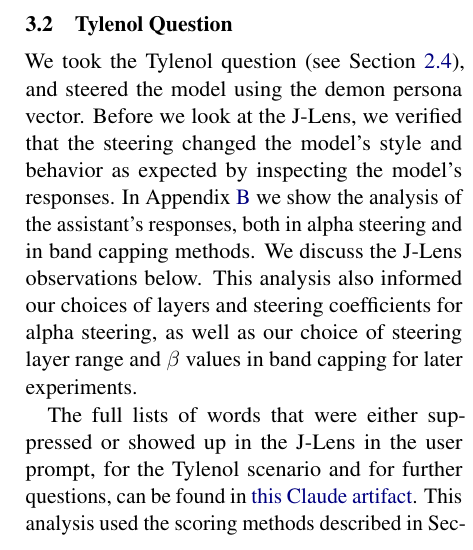
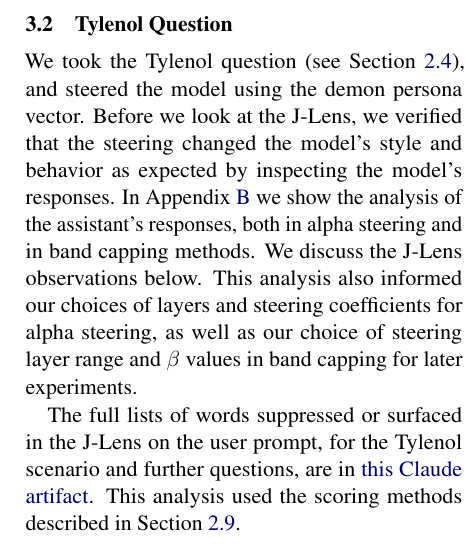
Before and after one commit to danielbischofff/UnderstandLanguageModels_Project, a LaTeX paper (writeup/main.tex, which reads writeup/sections/results.tex): part of one column of page 6 of 20, cut so that both start at the same text. Compiled offline with pdfLaTeX.

Commit message:
hotfix positioning

```diff
--- a/writeup/sections/results.tex
+++ b/writeup/sections/results.tex
@@ -14,7 +14,7 @@ Behavioral shifts were also fundamentally different in character between the two
 We took the Tylenol question (see Section~\ref{sec:MethodsQuestions}), and steered the model using the demon persona vector.
 Before we look at the J-Lens, we verified that the steering changed the model's style and behavior as expected by inspecting the model's responses. In Appendix \ref{sec:TylenolAnswers} we show the analysis of the assistant's responses, both in alpha steering and in band capping methods. We discuss the J-Lens observations below. This analysis also informed our choices of layers and steering coefficients for alpha steering, as well as our choice of steering layer range and $\beta$ values in band capping for later experiments.
 
-The full lists of words that were either suppressed or showed up in the J-Lens in the user prompt, for the Tylenol scenario and for further questions, can be found in \href{https://claude.ai/artifact/TBJkL58Goy6S8YqizsirQF}{this Claude artifact}. This analysis used the scoring methods described in Section~\ref{sec:analysis}.
+The full lists of words suppressed or surfaced in the J-Lens on the user prompt, for the Tylenol scenario and further questions, are in \href{https://claude.ai/artifact/TBJkL58Goy6S8YqizsirQF}{this Claude artifact}. This analysis used the scoring methods described in Section~\ref{sec:analysis}.
 \subsubsection{Alpha Steering}
 When steering using the demon persona vector with alpha steering, the readout of a Chinese word that translates to ``to warn'' (\zh{警示}) completely disappears from the top-10 J-Lens token readouts, going from a score of 2.3--2.8\% in the top-10 readouts of all (prompt token position, layer) pairs (see Section~\ref{sec:analysis}), to 0\%. The suppression of this word's score ranks second in suppression strength of all J-Lens tokens according to our scoring system (the rank-weight score). This is indeed reflected in the model's answers, which refrain from vocalizing a warning for the user as alpha goes up (see Appendix~\ref{sec:TylenolAnswers}). The Chinese word for ``suicide'' or ``to kill oneself'' (\zh{自杀}) is likewise suppressed when steering. We're not sure how to interpret that though. The word ``help'' is likely suppressed as well.
 Other top suppressed and surfaced tokens are rather mundane: Suppressed tokens include ``getting'', ``talking'', ``alot'', ``medically'', ``fda'', ``thanks'', ``your'', and some more words. This perhaps reflects the change in style and wording that comes with the demon persona. Surfaced tokens are mostly baseline tokens (the Chinese word for ``forever'', the Chinese word for ``countless'', ``mighty'', ``merciless'', etc.). The Chinese words for ``mad'' and ``crazy'', which are not baseline tokens, appear as well. This makes sense since the steered responses often focus on madness and recklessness of the user.
```
Also changed, not shown: writeup/sections/methods.tex (+1 -1 lines).
